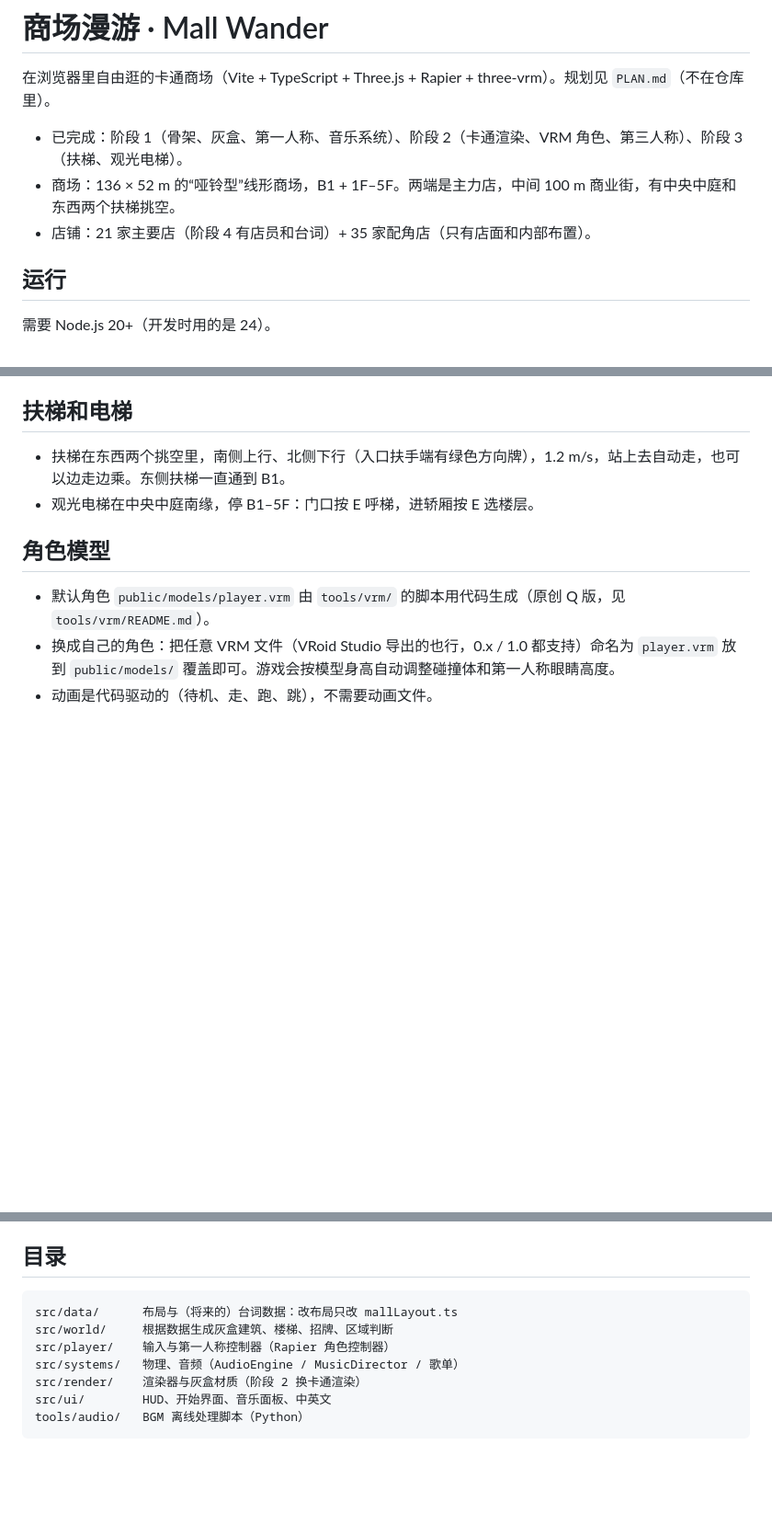
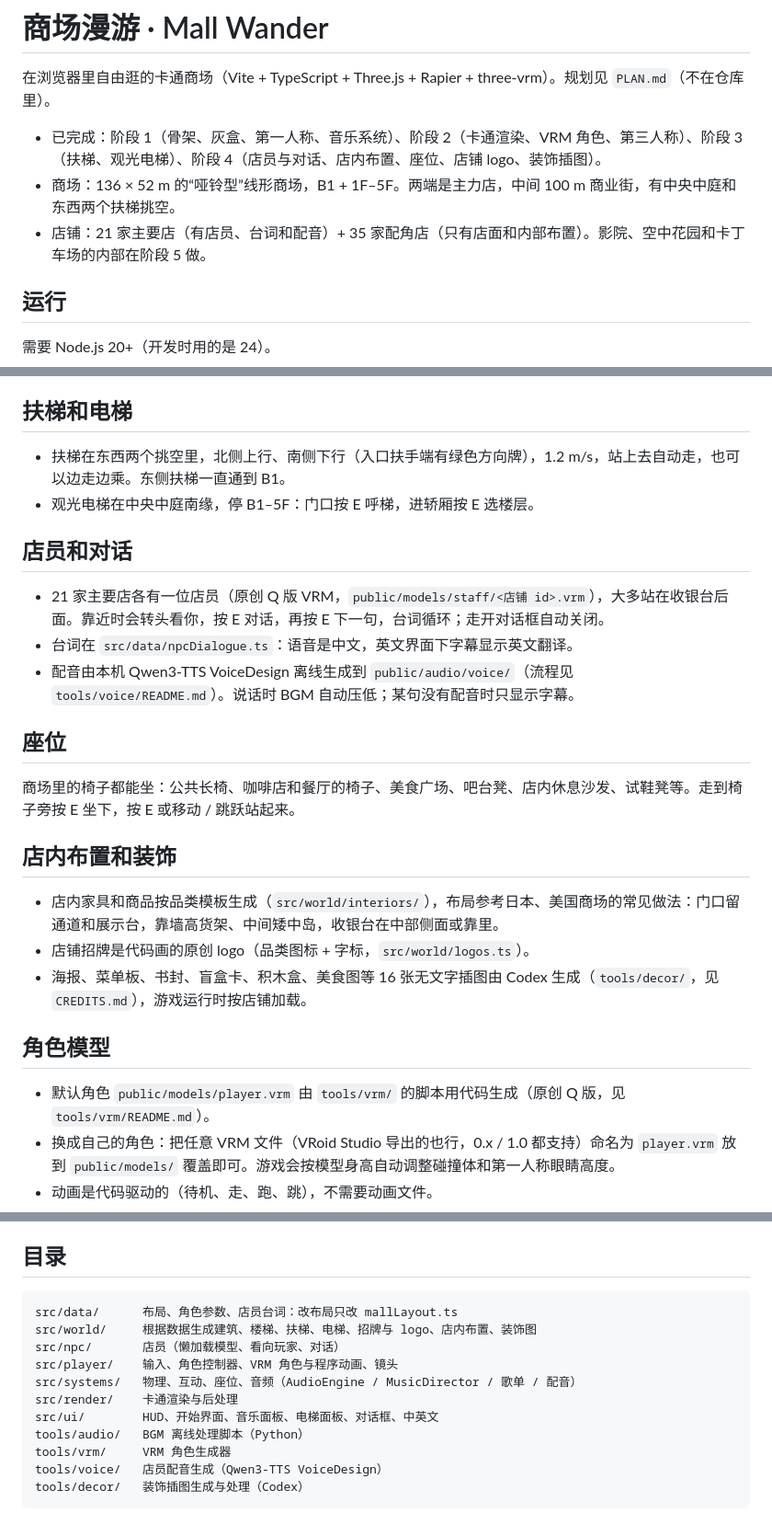
Before and after one commit to RoyceBella-commits/supermarket, a Markdown page: README.md, 3 parts joined by grey strips. Shown at 92% size. Drawn GitHub-style; blank space fills up the shorter version.

Commit message:
README: stage 4 features, correct escalator directions
Co-Authored-By: Claude Opus 5.5 <noreply@anthropic.com>

````diff
--- a/README.md
+++ b/README.md
@@ -2,9 +2,9 @@
 
 在浏览器里自由逛的卡通商场（Vite + TypeScript + Three.js + Rapier + three-vrm）。规划见 `PLAN.md`（不在仓库里）。
 
-- 已完成：阶段 1（骨架、灰盒、第一人称、音乐系统）、阶段 2（卡通渲染、VRM 角色、第三人称）、阶段 3（扶梯、观光电梯）。
+- 已完成：阶段 1（骨架、灰盒、第一人称、音乐系统）、阶段 2（卡通渲染、VRM 角色、第三人称）、阶段 3（扶梯、观光电梯）、阶段 4（店员与对话、店内布置、座位、店铺 logo、装饰插图）。
 - 商场：136 × 52 m 的“哑铃型”线形商场，B1 + 1F–5F。两端是主力店，中间 100 m 商业街，有中央中庭和东西两个扶梯挑空。
-- 店铺：21 家主要店（阶段 4 有店员和台词）+ 35 家配角店（只有店面和内部布置）。
+- 店铺：21 家主要店（有店员、台词和配音）+ 35 家配角店（只有店面和内部布置）。影院、空中花园和卡丁车场的内部在阶段 5 做。
 
 ## 运行
 
@@ -56,8 +56,24 @@ npm run dev
 
 ## 扶梯和电梯
 
-- 扶梯在东西两个挑空里，南侧上行、北侧下行（入口扶手端有绿色方向牌），1.2 m/s，站上去自动走，也可以边走边乘。东侧扶梯一直通到 B1。
+- 扶梯在东西两个挑空里，北侧上行、南侧下行（入口扶手端有绿色方向牌），1.2 m/s，站上去自动走，也可以边走边乘。东侧扶梯一直通到 B1。
 - 观光电梯在中央中庭南缘，停 B1–5F：门口按 E 呼梯，进轿厢按 E 选楼层。
+
+## 店员和对话
+
+- 21 家主要店各有一位店员（原创 Q 版 VRM，`public/models/staff/<店铺 id>.vrm`），大多站在收银台后面。靠近时会转头看你，按 E 对话，再按 E 下一句，台词循环；走开对话框自动关闭。
+- 台词在 `src/data/npcDialogue.ts`：语音是中文，英文界面下字幕显示英文翻译。
+- 配音由本机 Qwen3-TTS VoiceDesign 离线生成到 `public/audio/voice/`（流程见 `tools/voice/README.md`）。说话时 BGM 自动压低；某句没有配音时只显示字幕。
+
+## 座位
+
+商场里的椅子都能坐：公共长椅、咖啡店和餐厅的椅子、美食广场、吧台凳、店内休息沙发、试鞋凳等。走到椅子旁按 E 坐下，按 E 或移动 / 跳跃站起来。
+
+## 店内布置和装饰
+
+- 店内家具和商品按品类模板生成（`src/world/interiors/`），布局参考日本、美国商场的常见做法：门口留通道和展示台，靠墙高货架、中间矮中岛，收银台在中部侧面或靠里。
+- 店铺招牌是代码画的原创 logo（品类图标 + 字标，`src/world/logos.ts`）。
+- 海报、菜单板、书封、盲盒卡、积木盒、美食图等 16 张无文字插图由 Codex 生成（`tools/decor/`，见 `CREDITS.md`），游戏运行时按店铺加载。
 
 ## 角色模型
 
@@ -76,11 +92,15 @@ npm run dev
 ## 目录
 
 ```
-src/data/      布局与（将来的）台词数据：改布局只改 mallLayout.ts
-src/world/     根据数据生成灰盒建筑、楼梯、招牌、区域判断
-src/player/    输入与第一人称控制器（Rapier 角色控制器）
-src/systems/   物理、音频（AudioEngine / MusicDirector / 歌单）
-src/render/    渲染器与灰盒材质（阶段 2 换卡通渲染）
-src/ui/        HUD、开始界面、音乐面板、中英文
+src/data/      布局、角色参数、店员台词：改布局只改 mallLayout.ts
+src/world/     根据数据生成建筑、楼梯、扶梯、电梯、招牌与 logo、店内布置、装饰图
+src/npc/       店员（懒加载模型、看向玩家、对话）
+src/player/    输入、角色控制器、VRM 角色与程序动画、镜头
+src/systems/   物理、互动、座位、音频（AudioEngine / MusicDirector / 歌单 / 配音）
+src/render/    卡通渲染与后处理
+src/ui/        HUD、开始界面、音乐面板、电梯面板、对话框、中英文
 tools/audio/   BGM 离线处理脚本（Python）
+tools/vrm/     VRM 角色生成器
+tools/voice/   店员配音生成（Qwen3-TTS VoiceDesign）
+tools/decor/   装饰插图生成与处理（Codex）
 ```
````
Also changed, not shown: other parts of README.md (+1 -1 lines).
